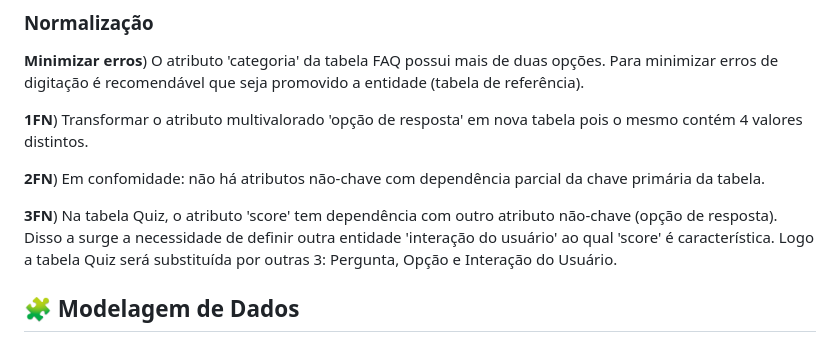
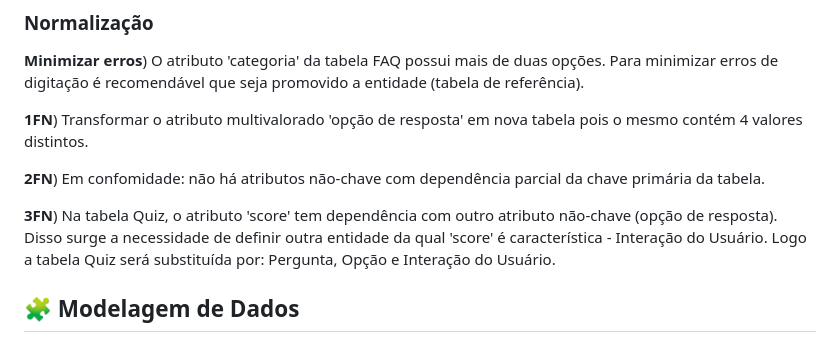
Before and after one commit to LariVital/DengueNews, a Markdown page: modeloBancoDados.md, the part around the change. Rendered like a GitHub page.

```diff
--- a/modeloBancoDados.md
+++ b/modeloBancoDados.md
@@ -23,7 +23,7 @@ Entender os requisitos do website e quais dados precisam ser armazenados:
 
 **2FN**) Em confomidade: não há atributos não-chave com dependência parcial da chave primária da tabela.
 
-**3FN**) Na tabela Quiz, o atributo 'score' tem dependência com outro atributo não-chave (opção de resposta). Disso a surge a necessidade de definir outra entidade 'interação do usuário' ao qual 'score' é característica. Logo a tabela Quiz será substituída por outras 3: Pergunta, Opção e Interação do Usuário.
+**3FN**) Na tabela Quiz, o atributo 'score' tem dependência com outro atributo não-chave (opção de resposta). Disso surge a necessidade de definir outra entidade da qual 'score' é característica - Interação do Usuário. Logo a tabela Quiz será substituída por: Pergunta, Opção e Interação do Usuário.
 
 ## 🧩 Modelagem de Dados
 ### [Projeto Conceitual](https://app.brmodeloweb.com/#!/publicview/6645e4209c4fbe1c0ef2029d)
```
